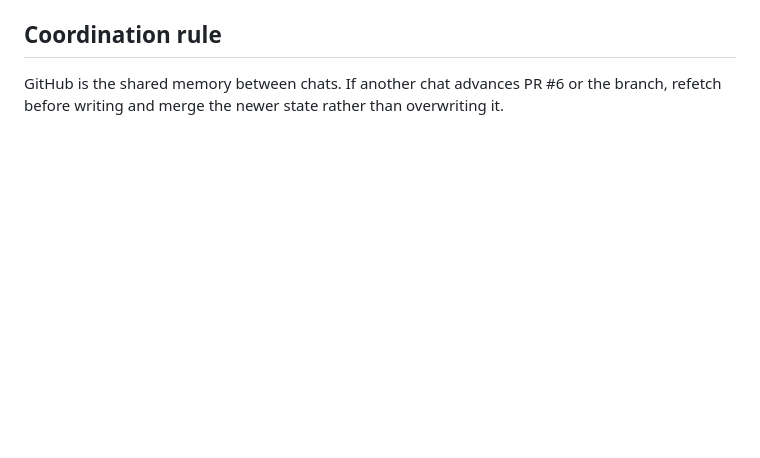
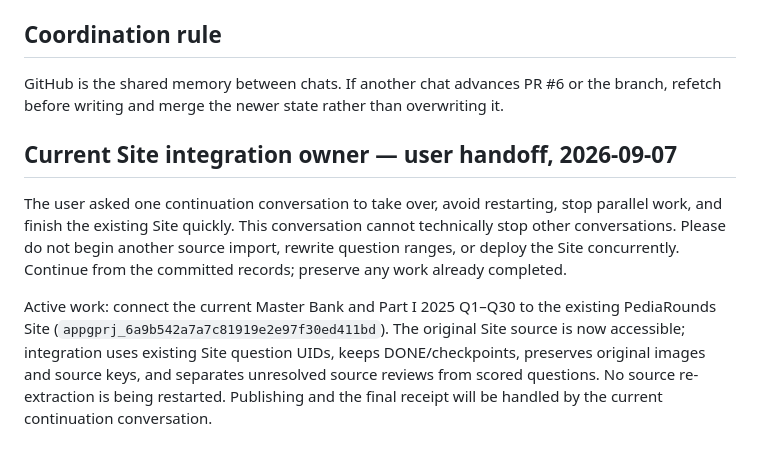
Before and after one commit to drabdulazizalhazmi-hub/-PediaRounds, a Markdown page: master-bank/coordination/current-work-state.md, the part around the change. Rendered like a GitHub page; blank space fills up the shorter version.

Commit message:
Coordinate sole continuation of the existing PediaRounds Site

```diff
--- a/master-bank/coordination/current-work-state.md
+++ b/master-bank/coordination/current-work-state.md
@@ -51,3 +51,8 @@ Current Part I 2025 imported range: `Q1–Q30`
 
 ## Coordination rule
 GitHub is the shared memory between chats. If another chat advances PR #6 or the branch, refetch before writing and merge the newer state rather than overwriting it.
+
+## Current Site integration owner — user handoff, 2026-09-07
+The user asked one continuation conversation to take over, avoid restarting, stop parallel work, and finish the existing Site quickly. This conversation cannot technically stop other conversations. Please do not begin another source import, rewrite question ranges, or deploy the Site concurrently. Continue from the committed records; preserve any work already completed.
+
+Active work: connect the current Master Bank and Part I 2025 Q1–Q30 to the existing PediaRounds Site (`appgprj_6a9b542a7a7c81919e2e97f30ed411bd`). The original Site source is now accessible; integration uses existing Site question UIDs, keeps DONE/checkpoints, preserves original images and source keys, and separates unresolved source reviews from scored questions. No source re-extraction is being restarted. Publishing and the final receipt will be handled by the current continuation conversation.
```
